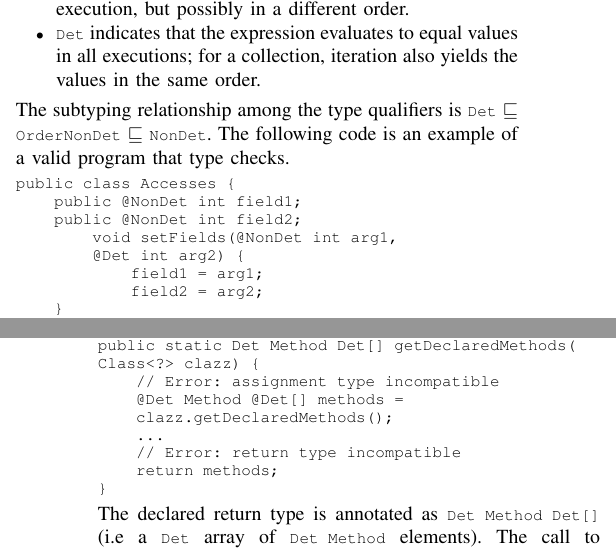
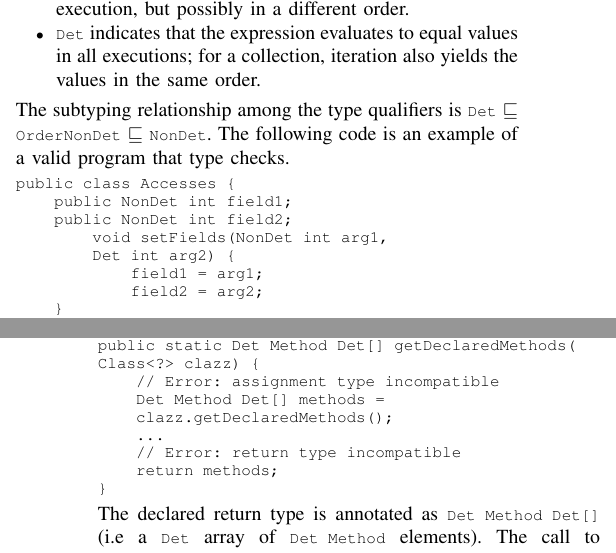
Before and after one commit to t-rasmud/SRC, a LaTeX paper (paper.tex, which reads approach.tex): two parts of the columns of pages 1 and 2 of 3, joined at a grey line, cut so that both start at the same text. Compiled offline with pdfLaTeX; a missing font is replaced by an installed copy or a similar font; a LaTeX package or settings file that is missing is left out.

Commit message:
Removing @

```diff
--- a/approach.tex
+++ b/approach.tex
@@ -63,10 +63,10 @@ The following code is an example of a valid program that type checks.
 %  one of the libraries or programs.}
 \begin{Verbatim}
 public class Accesses {
-    public @NonDet int field1;
-    public @NonDet int field2;
-        void setFields(@NonDet int arg1,
-        @Det int arg2) {
+    public NonDet int field1;
+    public NonDet int field2;
+        void setFields(NonDet int arg1,
+        Det int arg2) {
             field1 = arg1;
             field2 = arg2;
     }
@@ -83,7 +83,7 @@ The following method (From Junit~\cite{junit}), however, doesn't type check.
 public static Det Method Det[] getDeclaredMethods(
 Class<?> clazz) {
     // Error: assignment type incompatible
-    @Det Method @Det[] methods =
+    Det Method Det[] methods =
     clazz.getDeclaredMethods();
     ...
     // Error: return type incompatible
```
Also changed, not shown: results.tex (+1 -1 lines).
